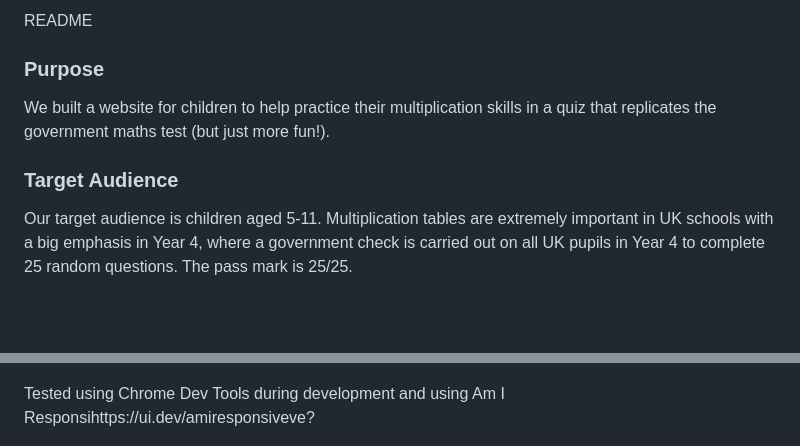
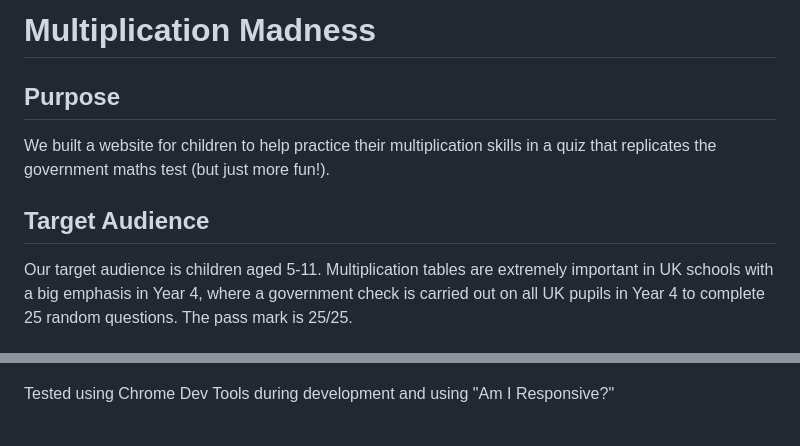
Before and after one commit to pdblackburn0-del/multiplication-madness, a Markdown page: README.md, 2 parts joined by grey strips. Rendered like a GitHub page; blank space fills up the shorter version.

Commit message:
Change one link, redo some header sizing

```diff
--- a/README.md
+++ b/README.md
@@ -1,10 +1,11 @@
-README
+# Multiplication Madness
 
-### Purpose
+
+## Purpose
 We built a website for children to help practice their multiplication skills in a quiz that replicates the government maths test (but just more fun!).
 
 
-### Target Audience
+## Target Audience
 Our target audience is children aged 5-11. Multiplication tables are extremely important in UK schools with a big emphasis in Year 4, where a government check is carried out on all UK pupils in Year 4 to complete 25 random questions. The pass mark is 25/25.
 
 
@@ -143,7 +144,7 @@ CSS Validation:
 ![CSS Validation](/assets/images/CSS-validation.png)
 
 
-Tested using Chrome Dev Tools during development and using Am I Responsihttps://ui.dev/amiresponsiveve?
+Tested using Chrome Dev Tools during development and using "Am I Responsive?"
 
 ![Website Responsiveness](/assets/images/Website-responsiveness.png)
 
```
